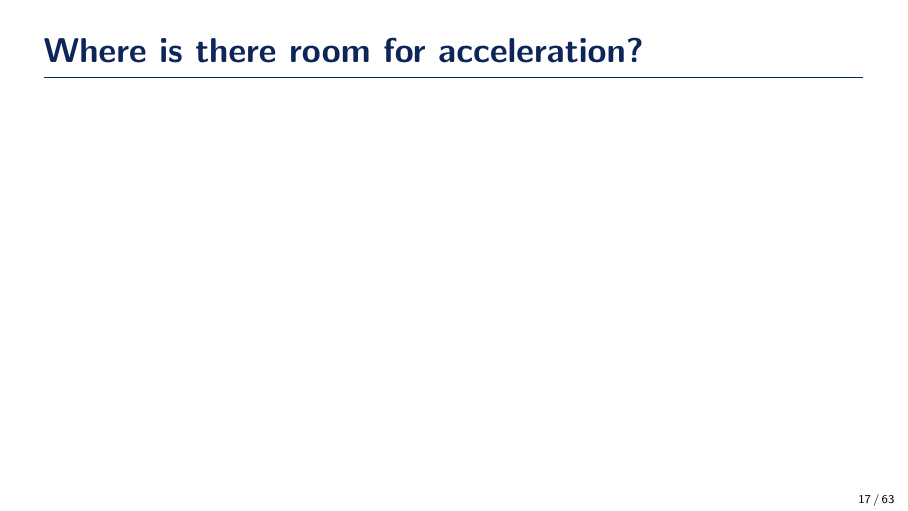
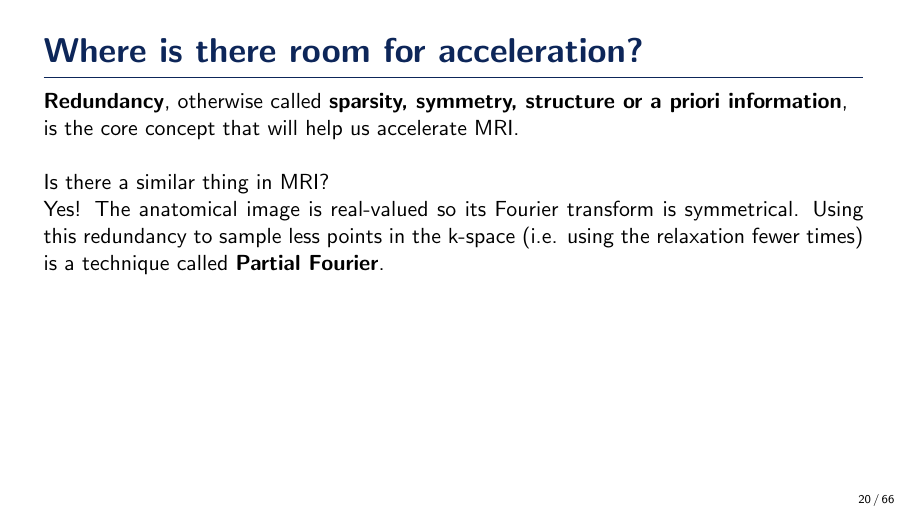
Before and after one commit to zaccharieramzi/PhD-defense-presentation, LaTeX slides (main.tex): page 17 of 63 before the commit and page 20 of 66 after it. Compiled offline with pdfLaTeX.

Commit message:
added redundancy slide and figures

```diff
--- a/main.tex
+++ b/main.tex
@@ -216,6 +217,38 @@
 \begin{frame}{Where is there room for acceleration?}
     % Explain the concept of redundancy
     % first example: partial Fourier => give limits
+    \textbf{Redundancy}, otherwise called \textbf{sparsity, symmetry, structure or a priori information}, is the core concept that will help us accelerate MRI.\\
+
+    \begin{overprint}
+        \onslide<2>
+        \hfill \break
+    Here is an illustrative example:
+    \begin{figure}
+        \centering
+        \includegraphics[height=0.4\textheight]{Figures/intro_figures/astronaut_masked.pdf}
+        \caption{\label{fig:astronaut-masked}\textbf{The inpainting problem.} Even without access to all the pixel values directly, we can infer them, because the information in the image is redundant.
+        }
+    \end{figure}
+
+    \onslide<3>
+    \hfill \break
+    Here is an illustrative example:
+    \begin{figure}
+        \centering
+        \includegraphics[height=0.4\textheight]{Figures/intro_figures/astronaut.pdf}
+        \caption{\label{fig:astronaut}\textbf{The inpainting problem.} Even without access to all the pixel values directly, we can infer them, because the information in the image is redundant.
+        }
+    \end{figure}
+
+    \onslide<4>
+        \hfill \break
+        Is there a similar thing in MRI?
+
+        Yes! The anatomical image is real-valued so its Fourier transform is symmetrical. % XXX verify term for symmetry
+        Using this redundancy to sample less points in the k-space (i.e. using the relaxation fewer times) is a technique called \textbf{Partial Fourier}.
+
+    \end{overprint}
+
 \end{frame}
 
 \begin{frame}{Parallel imaging}
```
Also changed, not shown: Figures/intro_figures/astronaut.pdf (added), Figures/intro_figures/astronaut_masked.pdf (added), main.tex (1 more changed lines), 1 other file.
